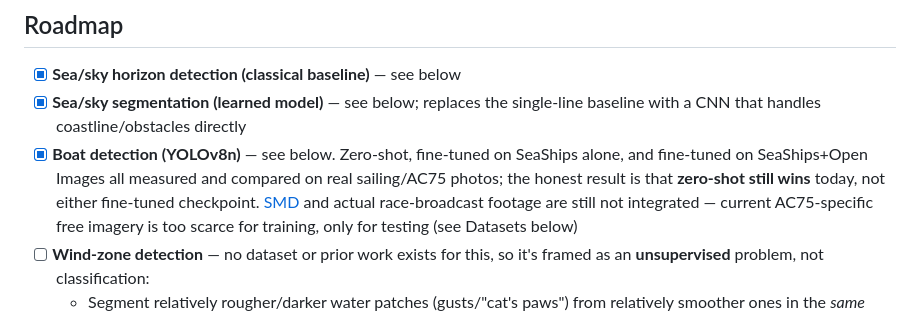
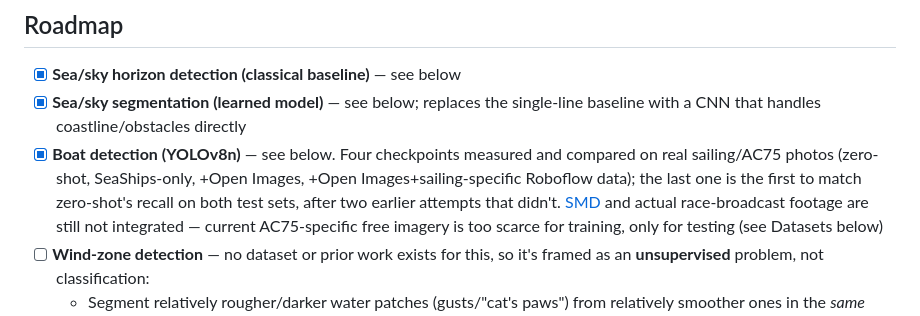
Before and after one commit to sebamereu/maritime-vision-suite, a Markdown page: README.md, the part around one of its changes. Rendered like a GitHub page.

```diff
--- a/README.md
+++ b/README.md
@@ -26,10 +26,11 @@ point.
 - [x] **Sea/sky horizon detection (classical baseline)** — see below
 - [x] **Sea/sky segmentation (learned model)** — see below; replaces the
   single-line baseline with a CNN that handles coastline/obstacles directly
-- [x] **Boat detection (YOLOv8n)** — see below. Zero-shot, fine-tuned on
-  SeaShips alone, and fine-tuned on SeaShips+Open Images all measured
-  and compared on real sailing/AC75 photos; the honest result is that
-  **zero-shot still wins** today, not either fine-tuned checkpoint.
+- [x] **Boat detection (YOLOv8n)** — see below. Four checkpoints
+  measured and compared on real sailing/AC75 photos (zero-shot,
+  SeaShips-only, +Open Images, +Open Images+sailing-specific Roboflow
+  data); the last one is the first to match zero-shot's recall on
+  both test sets, after two earlier attempts that didn't.
   [SMD](https://sites.google.com/site/dilipprasad/home/singapore-maritime-dataset)
   and actual race-broadcast footage are still not integrated — current
   AC75-specific free imagery is too scarce for training, only for
```
Also changed, not shown: other parts of README.md (+65 -15 lines), docs/examples/boat_detection_domain_gap_ac75.jpg, docs/examples/boat_detection_domain_gap_sailing.jpg, 4 other files.
